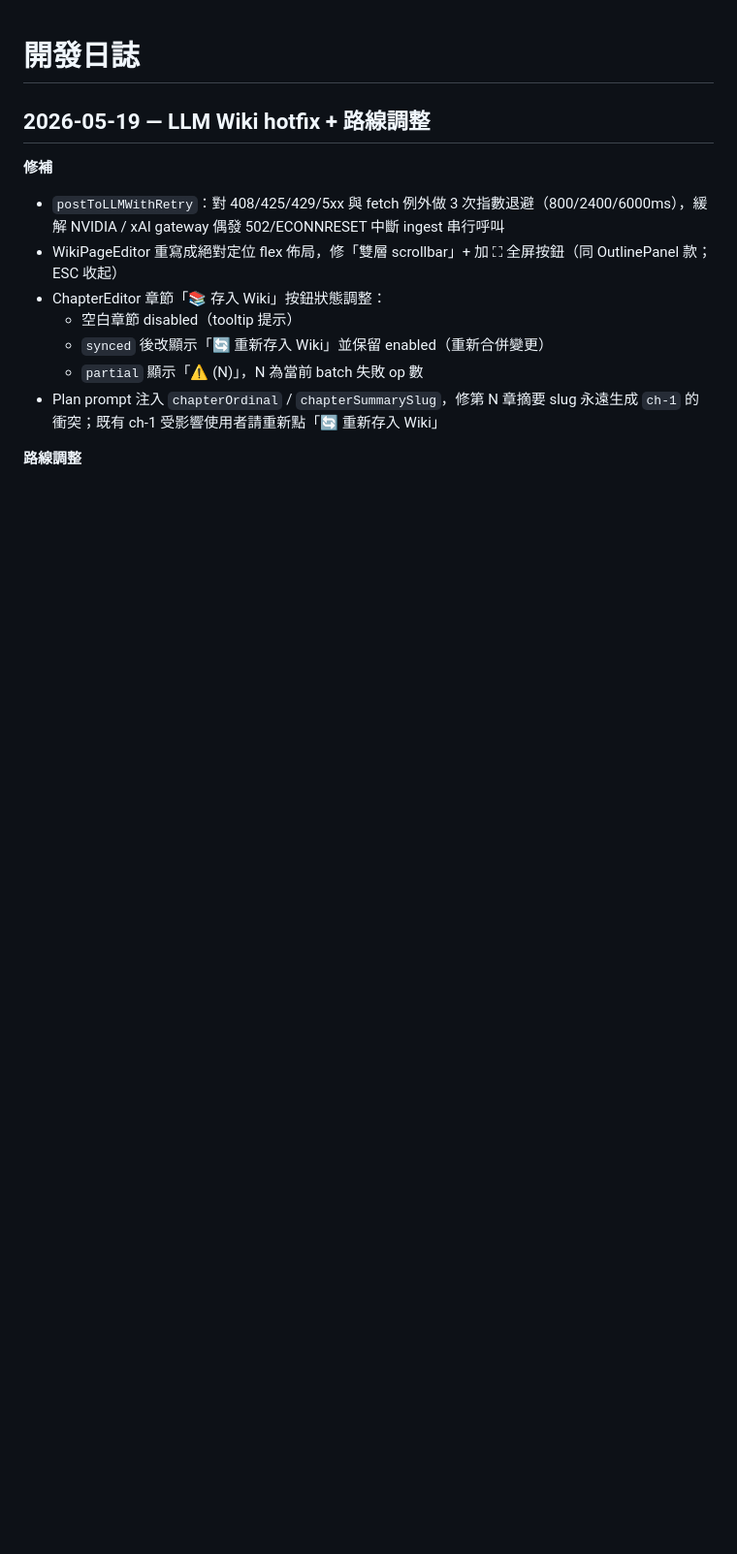
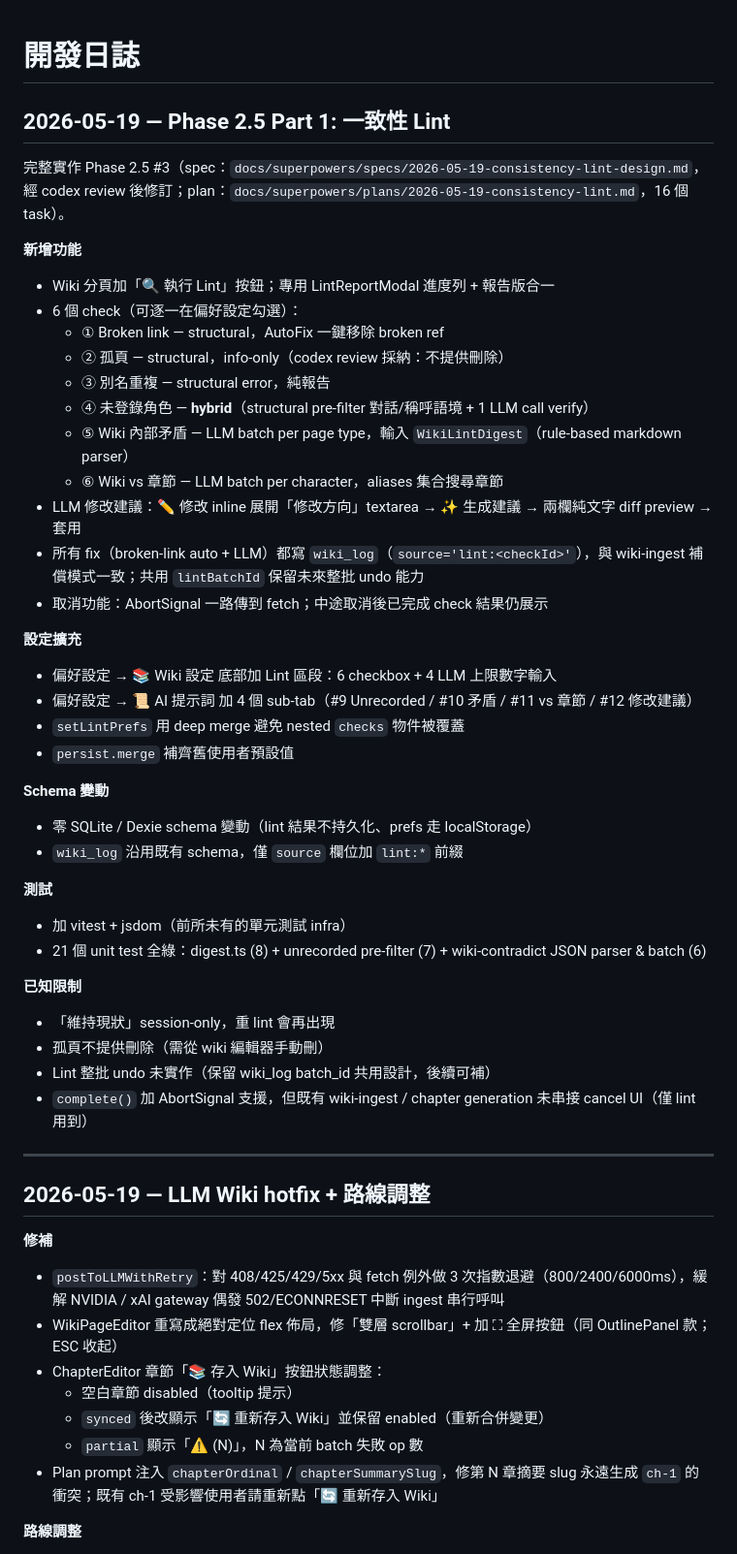
Before and after one commit to newesp/novel-generator, a Markdown page: docs/CHANGELOG.md, the part around the change. Shown at 97% size. Rendered like a GitHub page; blank space fills up the shorter version.

Commit message:
docs: CHANGELOG 補 Phase 2.5 Part 1 一致性 Lint 條目

```diff
--- a/docs/CHANGELOG.md
+++ b/docs/CHANGELOG.md
@@ -1,4 +1,43 @@
 # 開發日誌
+
+## 2026-05-19 — Phase 2.5 Part 1: 一致性 Lint
+
+完整實作 Phase 2.5 #3（spec：`docs/superpowers/specs/2026-05-19-consistency-lint-design.md`，經 codex review 後修訂；plan：`docs/superpowers/plans/2026-05-19-consistency-lint.md`，16 個 task）。
+
+**新增功能**
+- Wiki 分頁加「🔍 執行 Lint」按鈕；專用 LintReportModal 進度列 + 報告版合一
+- 6 個 check（可逐一在偏好設定勾選）：
+  - ① Broken link — structural，AutoFix 一鍵移除 broken ref
+  - ② 孤頁 — structural，info-only（codex review 採納：不提供刪除）
+  - ③ 別名重複 — structural error，純報告
+  - ④ 未登錄角色 — **hybrid**（structural pre-filter 對話/稱呼語境 + 1 LLM call verify）
+  - ⑤ Wiki 內部矛盾 — LLM batch per page type，輸入 `WikiLintDigest`（rule-based markdown parser）
+  - ⑥ Wiki vs 章節 — LLM batch per character，aliases 集合搜尋章節
+- LLM 修改建議：✏️ 修改 inline 展開「修改方向」textarea → ✨ 生成建議 → 兩欄純文字 diff preview → 套用
+- 所有 fix（broken-link auto + LLM）都寫 `wiki_log`（`source='lint:<checkId>'`），與 wiki-ingest 補償模式一致；共用 `lintBatchId` 保留未來整批 undo 能力
+- 取消功能：AbortSignal 一路傳到 fetch；中途取消後已完成 check 結果仍展示
+
+**設定擴充**
+- 偏好設定 → 📚 Wiki 設定 底部加 Lint 區段：6 checkbox + 4 LLM 上限數字輸入
+- 偏好設定 → 📜 AI 提示詞 加 4 個 sub-tab（#9 Unrecorded / #10 矛盾 / #11 vs 章節 / #12 修改建議）
+- `setLintPrefs` 用 deep merge 避免 nested `checks` 物件被覆蓋
+- `persist.merge` 補齊舊使用者預設值
+
+**Schema 變動**
+- 零 SQLite / Dexie schema 變動（lint 結果不持久化、prefs 走 localStorage）
+- `wiki_log` 沿用既有 schema，僅 `source` 欄位加 `lint:*` 前綴
+
+**測試**
+- 加 vitest + jsdom（前所未有的單元測試 infra）
+- 21 個 unit test 全綠：digest.ts (8) + unrecorded pre-filter (7) + wiki-contradict JSON parser & batch (6)
+
+**已知限制**
+- 「維持現狀」session-only，重 lint 會再出現
+- 孤頁不提供刪除（需從 wiki 編輯器手動刪）
+- Lint 整批 undo 未實作（保留 wiki_log batch_id 共用設計，後續可補）
+- `complete()` 加 AbortSignal 支援，但既有 wiki-ingest / chapter generation 未串接 cancel UI（僅 lint 用到）
+
+---
 
 ## 2026-05-19 — LLM Wiki hotfix + 路線調整
 
```
